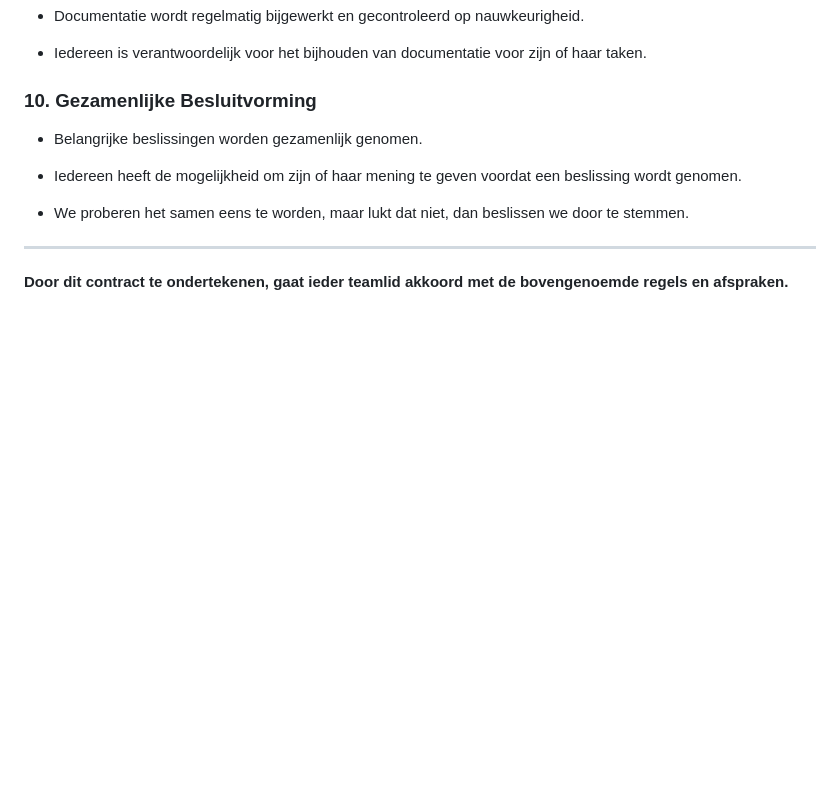
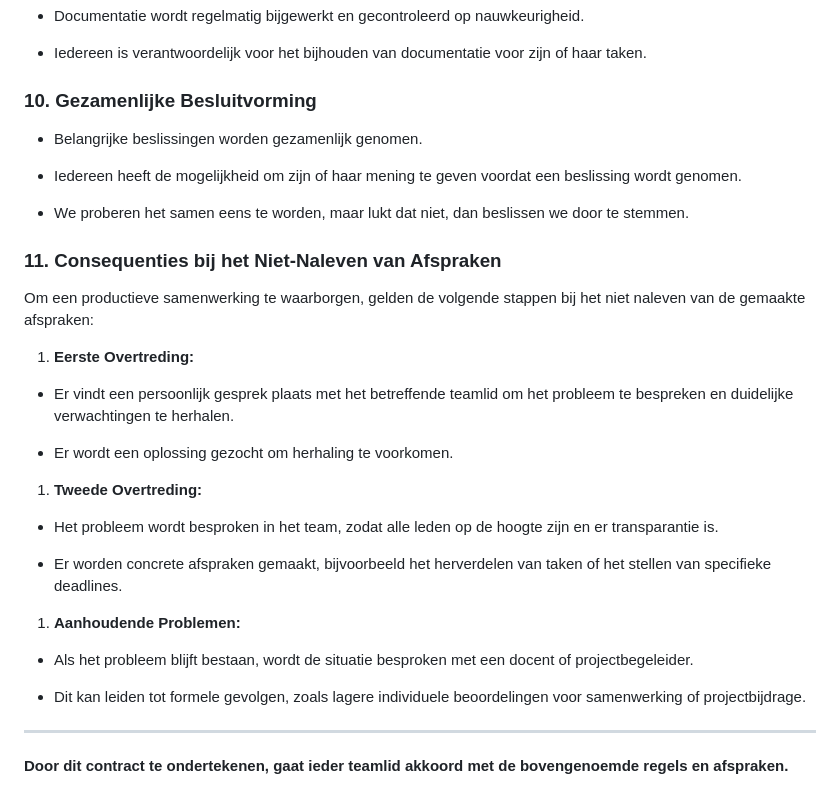
Before and after one commit to Matisse2k/the-game-1st-year-project, a Markdown page: docs/samenwerkingscontract.md, the part around the change. GitHub-like rendering; blank space fills up the shorter version.

Commit message:
sectie toegevoegd over consequenties bij het niet-naleven van afspraken in het samenwerkingscontract

```diff
--- a/docs/samenwerkingscontract.md
+++ b/docs/samenwerkingscontract.md
@@ -121,9 +121,34 @@ Dit contract is van toepassing op de samenwerking binnen het project voor het on
 - We proberen het samen eens te worden, maar lukt dat niet, dan beslissen we door te stemmen.
 
 
+### 11. Consequenties bij het Niet-Naleven van Afspraken
+Om een productieve samenwerking te waarborgen, gelden de volgende stappen bij het niet naleven van de gemaakte afspraken:
+
+
+1. **Eerste Overtreding:**
+
+- Er vindt een persoonlijk gesprek plaats met het betreffende teamlid om het probleem te bespreken en duidelijke verwachtingen te herhalen.
+
+ - Er wordt een oplossing gezocht om herhaling te voorkomen.
+
+
+
+1. **Tweede Overtreding:**
+
+- Het probleem wordt besproken in het team, zodat alle leden op de hoogte zijn en er transparantie is.
+
+ - Er worden concrete afspraken gemaakt, bijvoorbeeld het herverdelen van taken of het stellen van specifieke deadlines.
+
+
+
+1. **Aanhoudende Problemen:**
+
+- Als het probleem blijft bestaan, wordt de situatie besproken met een docent of projectbegeleider.
+
+ - Dit kan leiden tot formele gevolgen, zoals lagere individuele beoordelingen voor samenwerking of projectbijdrage.
+
 
 ---
 
 
-
 **Door dit contract te ondertekenen, gaat ieder teamlid akkoord met de bovengenoemde regels en afspraken.**
```
